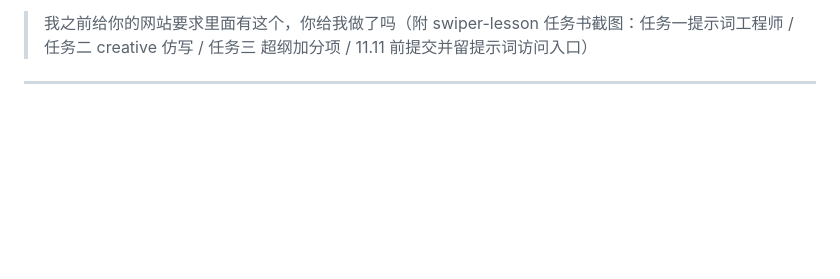
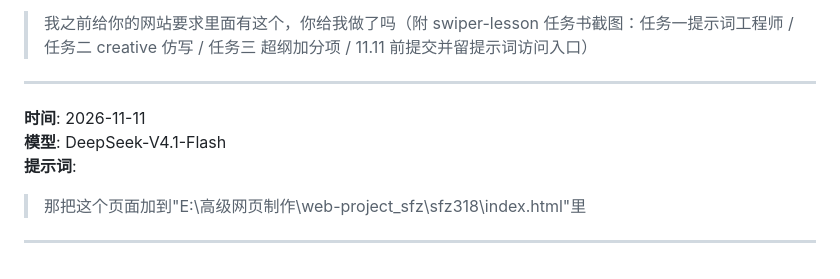
Before and after one commit to SFZ-060419/sfz318, a Markdown page: sfz_prompt.md, the part around the change. Drawn GitHub-style; blank space fills up the shorter version.

Commit message:
docs: 追加提示词记录

```diff
--- a/sfz_prompt.md
+++ b/sfz_prompt.md
@@ -199,3 +199,11 @@
 > 我之前给你的网站要求里面有这个，你给我做了吗（附 swiper-lesson 任务书截图：任务一提示词工程师 / 任务二 creative 仿写 / 任务三 超纲加分项 / 11.11 前提交并留提示词访问入口）
 
 ---
+
+
+**时间**: 2026-11-11
+**模型**: DeepSeek-V4.1-Flash
+**提示词**:
+> 那把这个页面加到"E:\高级网页制作\web-project_sfz\sfz318\index.html"里
+
+---
```
